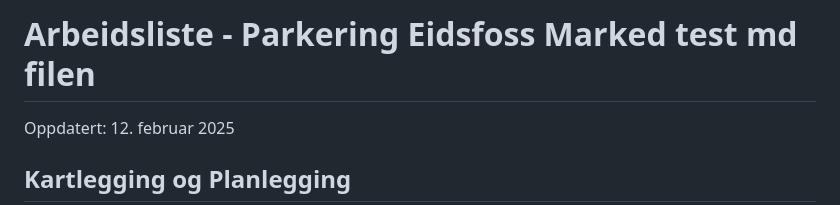
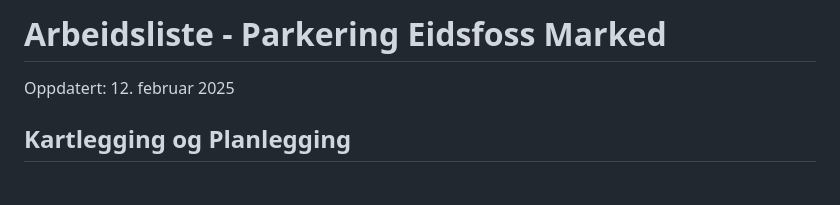
Before and after one commit to sagiet/sagiet.github.io, a Markdown page: content/arbeidsliste.md, the part around the change. GitHub-like rendering; blank space fills up the shorter version.

Commit message:
Oppdaterer arbeidsliste.md

```diff
--- a/content/arbeidsliste.md
+++ b/content/arbeidsliste.md
@@ -1,4 +1,4 @@
-# Arbeidsliste - Parkering Eidsfoss Marked test md filen
+# Arbeidsliste - Parkering Eidsfoss Marked
 
 Oppdatert: 12. februar 2025
 
```
